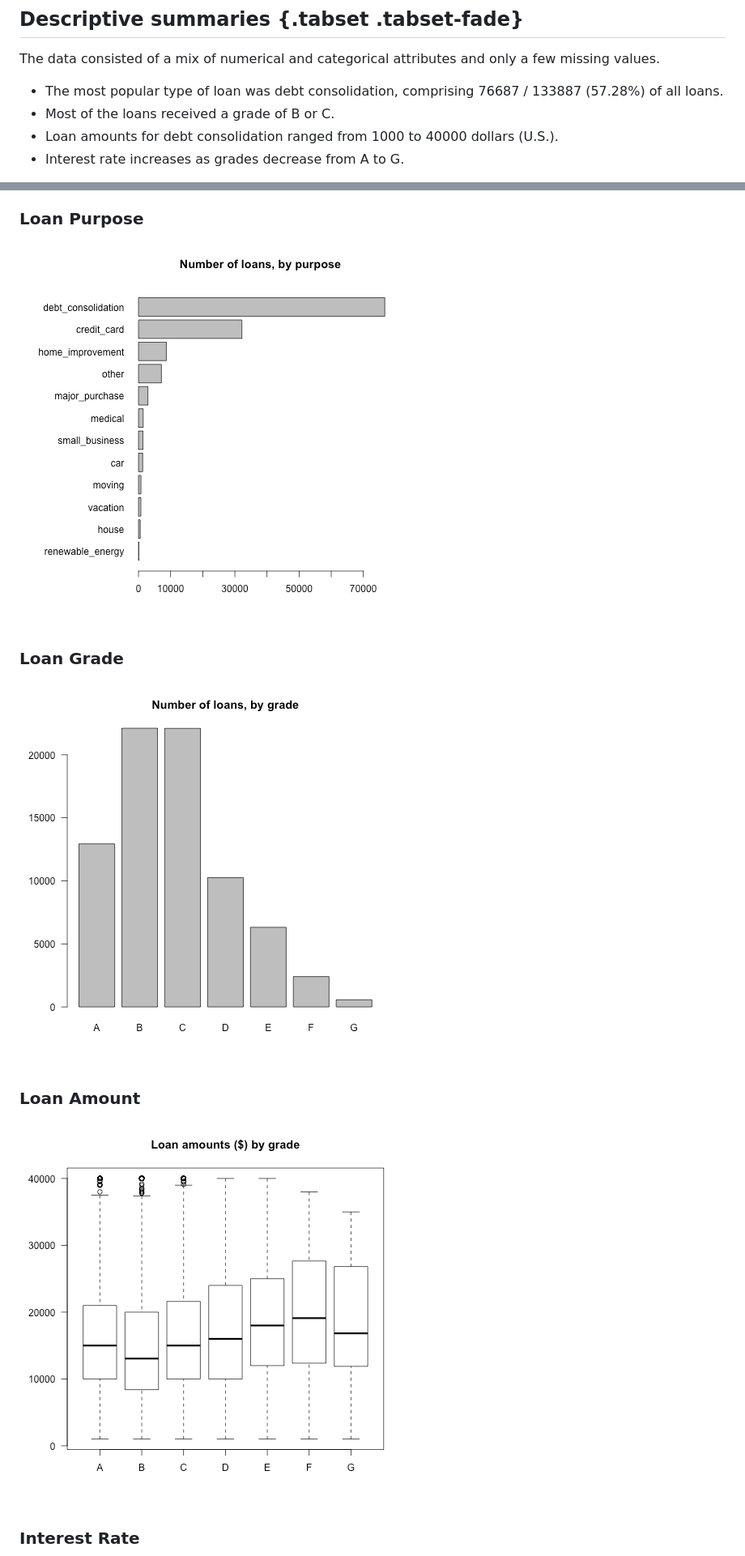
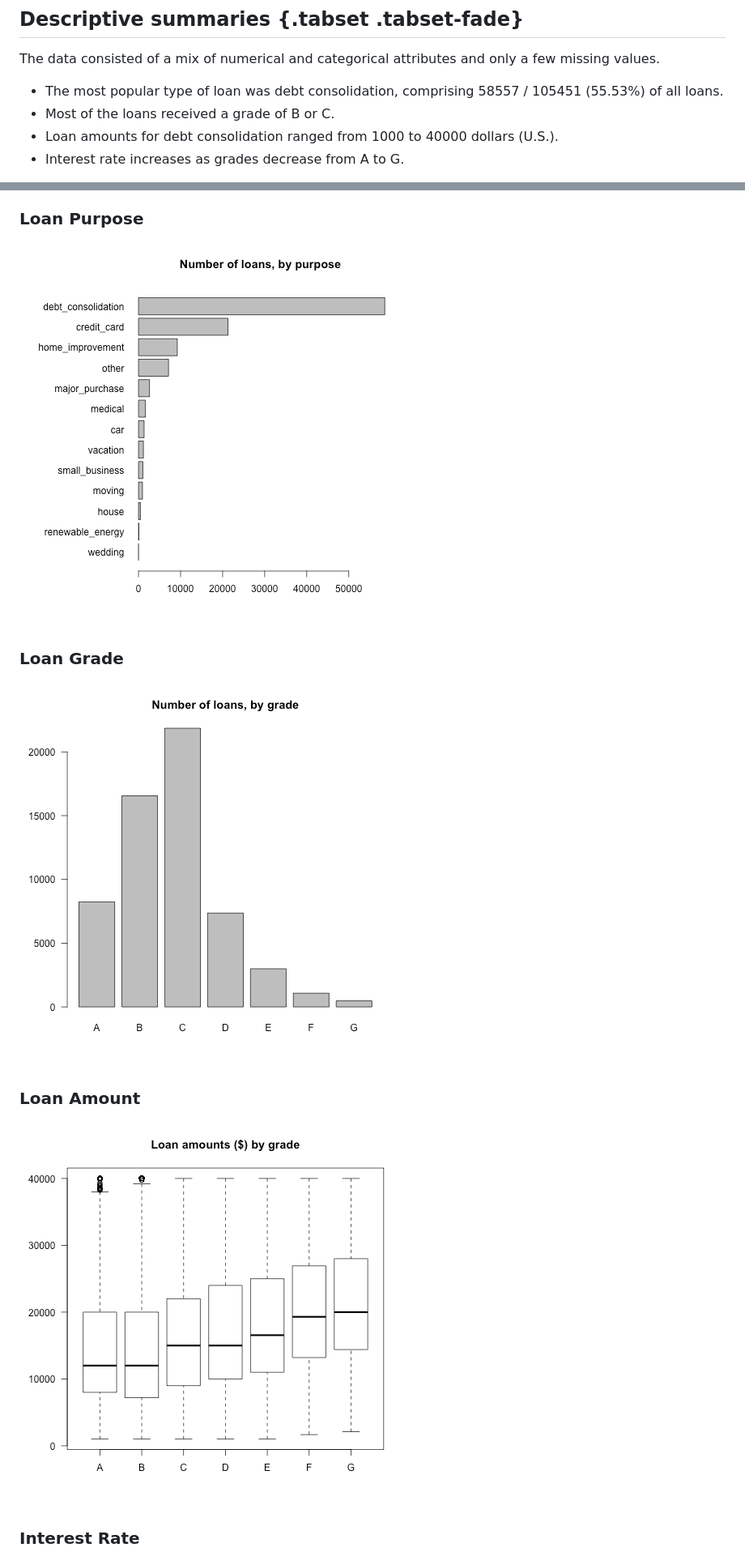
Before and after one commit to sydeaka/workflow-automation, a Markdown page: reports/low_grade_debt_consolidation_report.md, 2 parts joined by grey strips. Shown: that part at 81% size. Rendered like a GitHub page; pictures changed too: plots/plot_grade.png, plots/plot_loan_amnt_by_grade.png, plots/plot_purpose.png.

```diff
--- a/reports/low_grade_debt_consolidation_report.md
+++ b/reports/low_grade_debt_consolidation_report.md
@@ -59,7 +59,7 @@ A sample of 100 rows is provided in the following table.
 
 The data consisted of a mix of numerical and categorical attributes and only a few missing values.
 
-- The most popular type of loan was debt consolidation, comprising 76687 / 133887 (57.28%) of all loans.
+- The most popular type of loan was debt consolidation, comprising 58557 / 105451 (55.53%) of all loans.
 - Most of the loans received a grade of B or C.
 - Loan amounts for debt consolidation ranged from 1000 to 40000 dollars (U.S.).
 - Interest rate increases as grades decrease from A to G.
```
Also changed, not shown: other parts of reports/low_grade_debt_consolidation_report.md (+7 -7 lines), plots/plot_int_rate_by_grade.png, plots/plot_lime.png, 8 other files.
